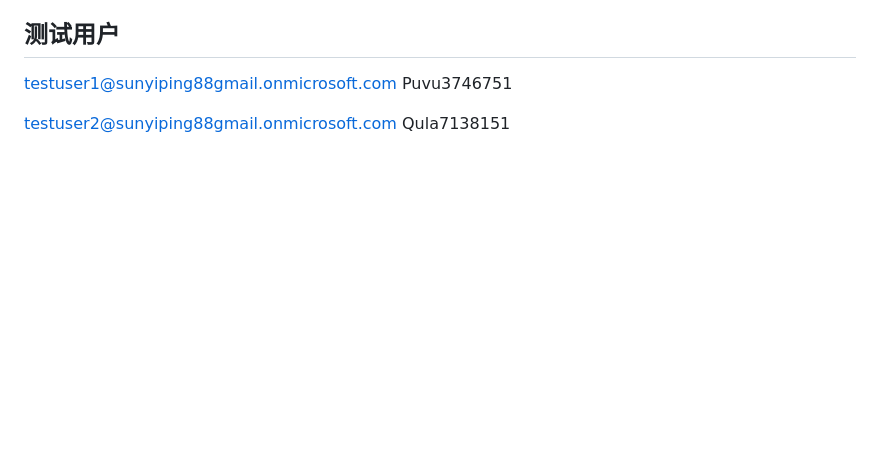
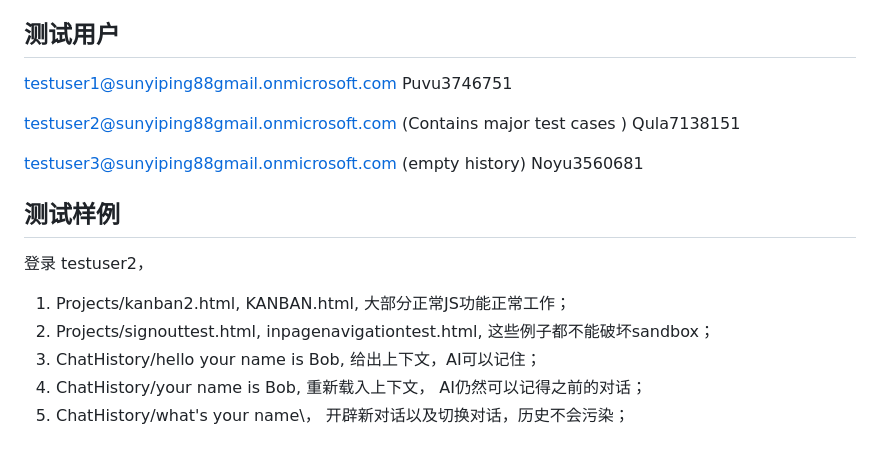
Before and after one commit to jy05238586/WebCreatorDemo, a Markdown page: README.md, the part around the change. GitHub-like rendering; blank space fills up the shorter version.

```diff
--- a/README.md
+++ b/README.md
@@ -133,5 +133,16 @@ dotnet build BlazorWebCreateAgent.csproj --configuration Release
 testuser1@sunyiping88gmail.onmicrosoft.com
 Puvu3746751
 
-testuser2@sunyiping88gmail.onmicrosoft.com
+testuser2@sunyiping88gmail.onmicrosoft.com (Contains major test cases )
 Qula7138151
+
+testuser3@sunyiping88gmail.onmicrosoft.com (empty history)
+Noyu3560681
+
+## 测试样例
+登录 testuser2，
+1. Projects/kanban2.html, KANBAN.html, 大部分正常JS功能正常工作；
+2. Projects/signouttest.html, inpagenavigationtest.html, 这些例子都不能破坏sandbox；
+3. ChatHistory/hello your name is Bob, 给出上下文，AI可以记住；
+4. ChatHistory/your name is Bob, 重新载入上下文， AI仍然可以记得之前的对话；
+5. ChatHistory/what's your name\， 开辟新对话以及切换对话，历史不会污染；
```
